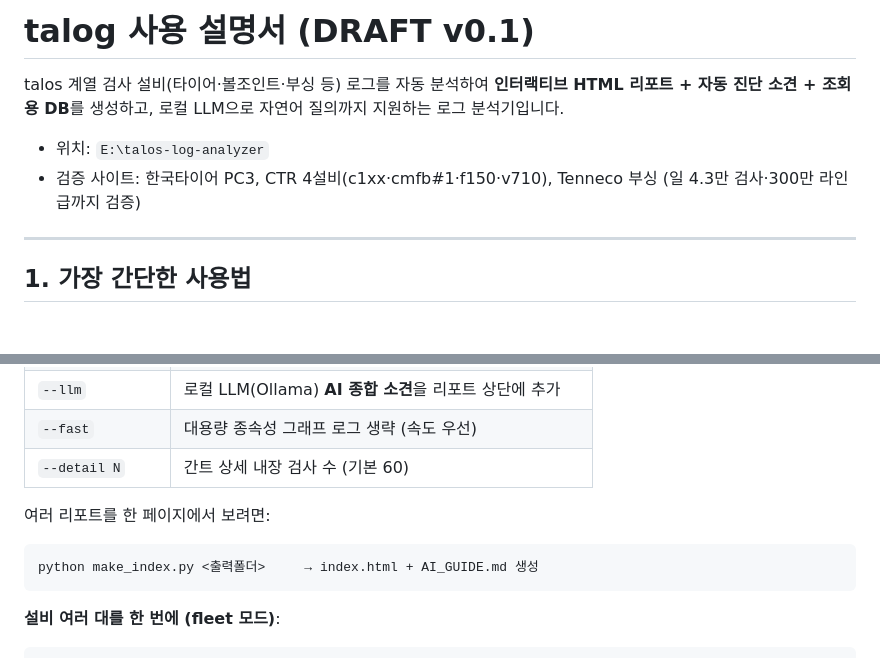
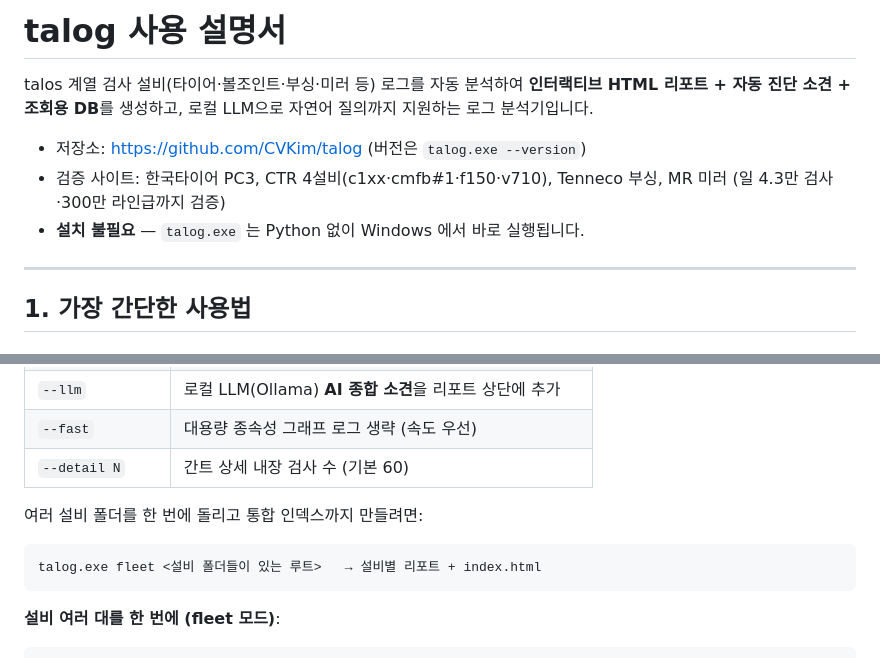
Before and after one commit to CVKim/talog, a Markdown page: USAGE.md, 2 parts joined by grey strips. Drawn GitHub-style.

Commit message:
docs: refresh USAGE header (version-neutral, fleet via exe)

````diff
--- a/USAGE.md
+++ b/USAGE.md
@@ -1,12 +1,13 @@
-# talog 사용 설명서 (DRAFT v0.1)
+# talog 사용 설명서
 
-talos 계열 검사 설비(타이어·볼조인트·부싱 등) 로그를 자동 분석하여
+talos 계열 검사 설비(타이어·볼조인트·부싱·미러 등) 로그를 자동 분석하여
 **인터랙티브 HTML 리포트 + 자동 진단 소견 + 조회용 DB**를 생성하고,
 로컬 LLM으로 자연어 질의까지 지원하는 로그 분석기입니다.
 
-- 위치: `E:\talos-log-analyzer`
-- 검증 사이트: 한국타이어 PC3, CTR 4설비(c1xx·cmfb#1·f150·v710), Tenneco 부싱
-  (일 4.3만 검사·300만 라인급까지 검증)
+- 저장소: https://github.com/CVKim/talog (버전은 `talog.exe --version`)
+- 검증 사이트: 한국타이어 PC3, CTR 4설비(c1xx·cmfb#1·f150·v710), Tenneco
+  부싱, MR 미러 (일 4.3만 검사·300만 라인급까지 검증)
+- **설치 불필요** — `talog.exe` 는 Python 없이 Windows 에서 바로 실행됩니다.
 
 ---
 
@@ -35,9 +36,9 @@ dist\talog.exe "H:\...\log\cmfb#1" --recipe "D:\AIV\MODEL\CMFB - V2" --open
 | `--fast` | 대용량 종속성 그래프 로그 생략 (속도 우선) |
 | `--detail N` | 간트 상세 내장 검사 수 (기본 60) |
 
-여러 리포트를 한 페이지에서 보려면:
+여러 설비 폴더를 한 번에 돌리고 통합 인덱스까지 만들려면:
 ```
-python make_index.py <출력폴더>     → index.html + AI_GUIDE.md 생성
+talog.exe fleet <설비 폴더들이 있는 루트>   → 설비별 리포트 + index.html
 ```
 
 **설비 여러 대를 한 번에 (fleet 모드)**:
````
